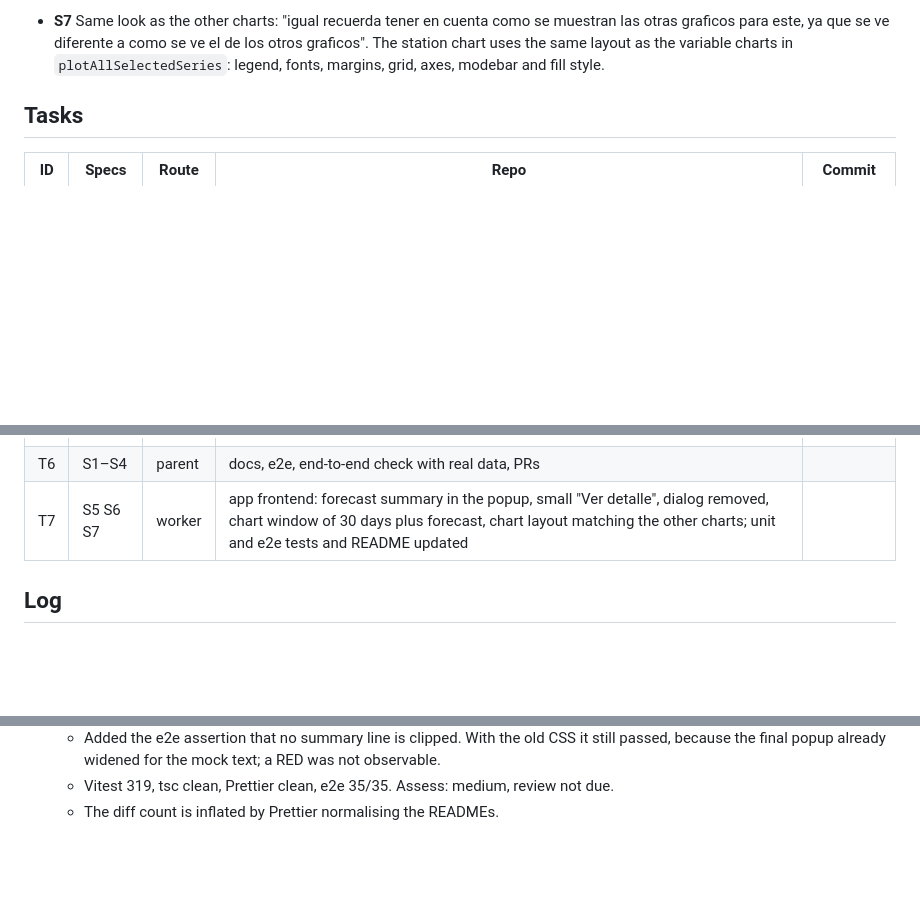
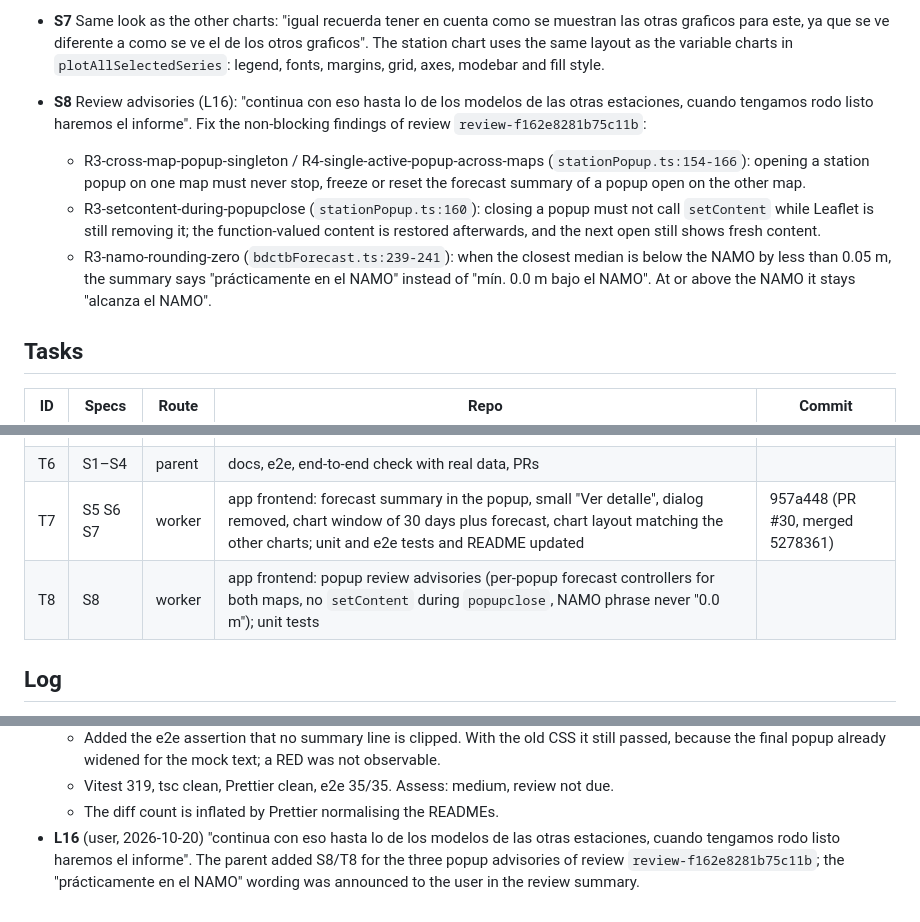
Before and after one commit to ElGuill3/distributionMapApp, a Markdown page: odd/tasks/forecast-visualization.md, 3 parts joined by grey strips. Rendered like a GitHub page; blank space fills up the shorter version.

Commit message:
docs(odd): plan the popup review advisories

```diff
--- a/odd/tasks/forecast-visualization.md
+++ b/odd/tasks/forecast-visualization.md
@@ -16,6 +16,10 @@ Station icons take their colour from the official IPCET semáforo, and the river
 - **S5** Forecast in the popup, no dialog: "lo que veo es que sigue apareciendo esta ventana, ... es la que no queria que apareciera ya, mejor vamos a dejar la informacion relevante de la prediccion en el propio popup, y mejor un boton de ver detalle o algo asi, pequeno, que no ocupe tanto tampoco para no saturar". The forecast dialog is removed. The popup shows a compact forecast summary, and a single small "Ver detalle" button replaces the two buttons "Ver niveles en la gráfica" and "Ver pronóstico del río".
 - **S6** Detail in the chart: "y la informacion detallada mostrarla en el grafico con una ventana de tiempo hacia atras de x tiempo mas el pronostico, asi como esta ahora". Decision (L13): the last 30 calendar days of observed level plus the forecast through h7.
 - **S7** Same look as the other charts: "igual recuerda tener en cuenta como se muestran las otras graficos para este, ya que se ve diferente a como se ve el de los otros graficos". The station chart uses the same layout as the variable charts in `plotAllSelectedSeries`: legend, fonts, margins, grid, axes, modebar and fill style.
+- **S8** Review advisories (L16): "continua con eso hasta lo de los modelos de las otras estaciones, cuando tengamos rodo listo haremos el informe". Fix the non-blocking findings of review `review-f162e8281b75c11b`:
+  - R3-cross-map-popup-singleton / R4-single-active-popup-across-maps (`stationPopup.ts:154-166`): opening a station popup on one map must never stop, freeze or reset the forecast summary of a popup open on the other map.
+  - R3-setcontent-during-popupclose (`stationPopup.ts:160`): closing a popup must not call `setContent` while Leaflet is still removing it; the function-valued content is restored afterwards, and the next open still shows fresh content.
+  - R3-namo-rounding-zero (`bdctbForecast.ts:239-241`): when the closest median is below the NAMO by less than 0.05 m, the summary says "prácticamente en el NAMO" instead of "mín. 0.0 m bajo el NAMO". At or above the NAMO it stays "alcanza el NAMO".
 
 ## Tasks
 
@@ -27,7 +31,8 @@ Station icons take their colour from the official IPCET semáforo, and the river
 | T4  | S2 S4    | worker | app frontend: marker colour and blink from the semáforo, model mark, legend note, accessibility                                                                                                                                         |               |
 | T5  | S3       | worker | app frontend: forecast series in the chart panel, opened from the station popup                                                                                                                                                         |               |
 | T6  | S1–S4    | parent | docs, e2e, end-to-end check with real data, PRs                                                                                                                                                                                         |               |
-| T7  | S5 S6 S7 | worker | app frontend: forecast summary in the popup, small "Ver detalle", dialog removed, chart window of 30 days plus forecast, chart layout matching the other charts; unit and e2e tests and README updated                                  |               |
+| T7  | S5 S6 S7 | worker | app frontend: forecast summary in the popup, small "Ver detalle", dialog removed, chart window of 30 days plus forecast, chart layout matching the other charts; unit and e2e tests and README updated                                  | 957a448 (PR #30, merged 5278361) |
+| T8  | S8 | worker | app frontend: popup review advisories (per-popup forecast controllers for both maps, no `setContent` during `popupclose`, NAMO phrase never "0.0 m"); unit tests | |
 
 ## Log
 
@@ -96,3 +101,4 @@ Station icons take their colour from the official IPCET semáforo, and the river
   - Added the e2e assertion that no summary line is clipped. With the old CSS it still passed, because the final popup already widened for the mock text; a RED was not observable.
   - Vitest 319, tsc clean, Prettier clean, e2e 35/35. Assess: medium, review not due.
   - The diff count is inflated by Prettier normalising the READMEs.
+- **L16** (user, 2026-10-20) "continua con eso hasta lo de los modelos de las otras estaciones, cuando tengamos rodo listo haremos el informe". The parent added S8/T8 for the three popup advisories of review `review-f162e8281b75c11b`; the "prácticamente en el NAMO" wording was announced to the user in the review summary.
```
